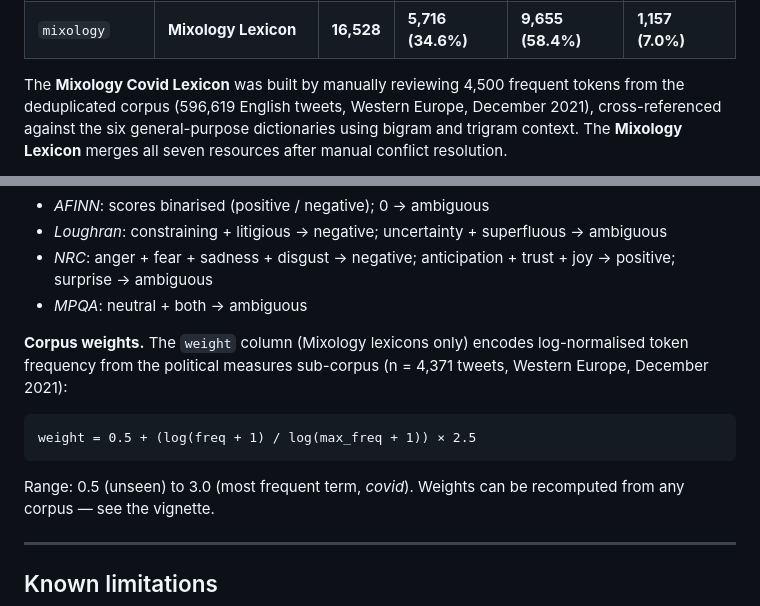
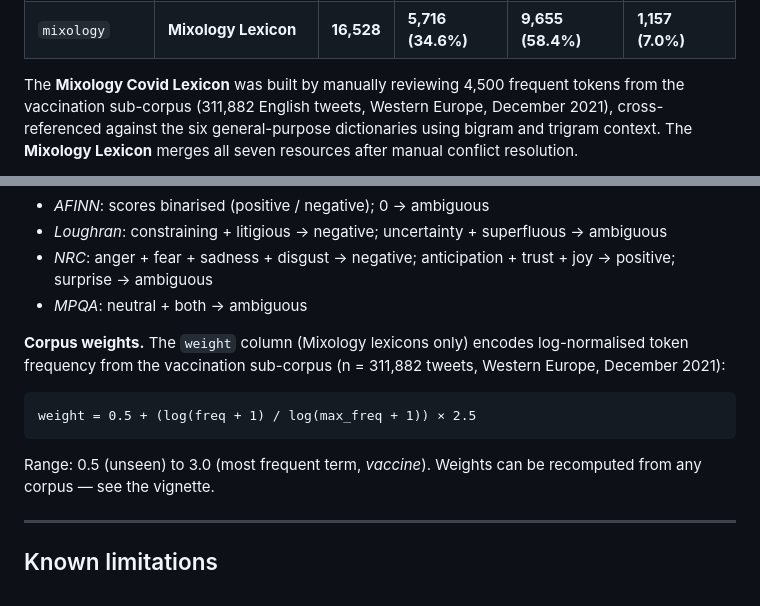
Before and after one commit to laurence001/mixology, a Markdown page: README.md, 2 parts joined by grey strips. GitHub-like rendering.

````diff
--- a/README.md
+++ b/README.md
@@ -34,7 +34,7 @@ harmonised from their original formats.
 | `mixology` | **Mixology Lexicon** | **16,528** | **5,716 (34.6%)** | **9,655 (58.4%)** | **1,157 (7.0%)** |
 
 The **Mixology Covid Lexicon** was built by manually reviewing 4,500 frequent
-tokens from the deduplicated corpus (596,619 English tweets, Western Europe,
+tokens from the vaccination sub-corpus (311,882 English tweets, Western Europe,
 December 2021), cross-referenced against the six general-purpose dictionaries
 using bigram and trigram context. The **Mixology Lexicon** merges all seven
 resources after manual conflict resolution.
@@ -188,14 +188,14 @@ follows before merging:
 - *MPQA*: neutral + both → ambiguous
 
 **Corpus weights.** The `weight` column (Mixology lexicons only) encodes
-log-normalised token frequency from the political measures sub-corpus
-(n = 4,371 tweets, Western Europe, December 2021):
+log-normalised token frequency from the vaccination sub-corpus
+(n = 311,882 tweets, Western Europe, December 2021):
 
 ```
 weight = 0.5 + (log(freq + 1) / log(max_freq + 1)) × 2.5
 ```
 
-Range: 0.5 (unseen) to 3.0 (most frequent term, *covid*). Weights can be
+Range: 0.5 (unseen) to 3.0 (most frequent term, *vaccine*). Weights can be
 recomputed from any corpus — see the vignette.
 
 ---
````
